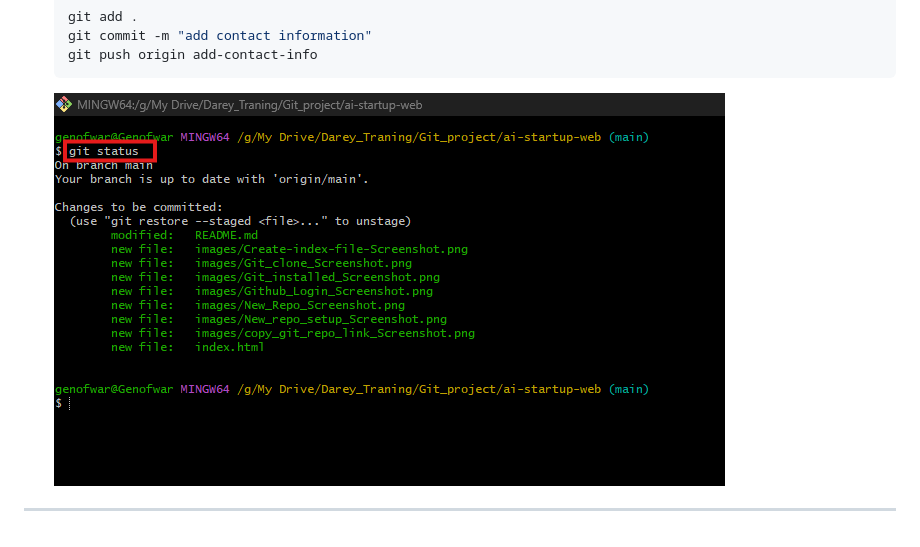
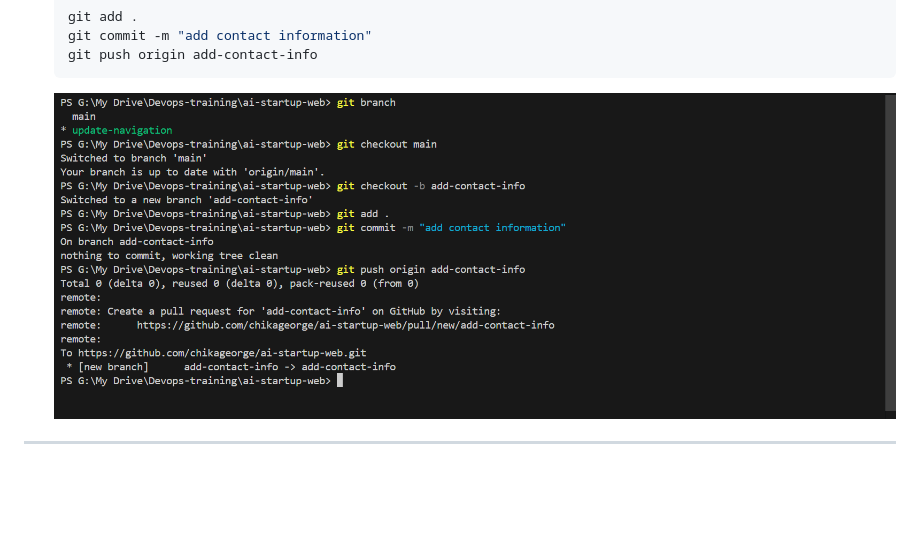
Before and after one commit to andrewogho/ai-startup-web1, a Markdown page: README.md, the part around the change. Rendered like a GitHub page; pictures changed too: images/Jerry-contribution.PNG (added); blank space fills up the shorter version.

Commit message:
adding jerry's contribution

````diff
--- a/README.md
+++ b/README.md
@@ -228,6 +228,6 @@ This guide will walk you through the basics of using GitHub, including navigatin
    git commit -m "add contact information"
    git push origin add-contact-info
    ```
-   ![Git Status](images/git-status-Screenshot%202025-03-16%20171638.png)
+   ![Git Status](images/Jerry-contribution.PNG)
 
 ---
````
